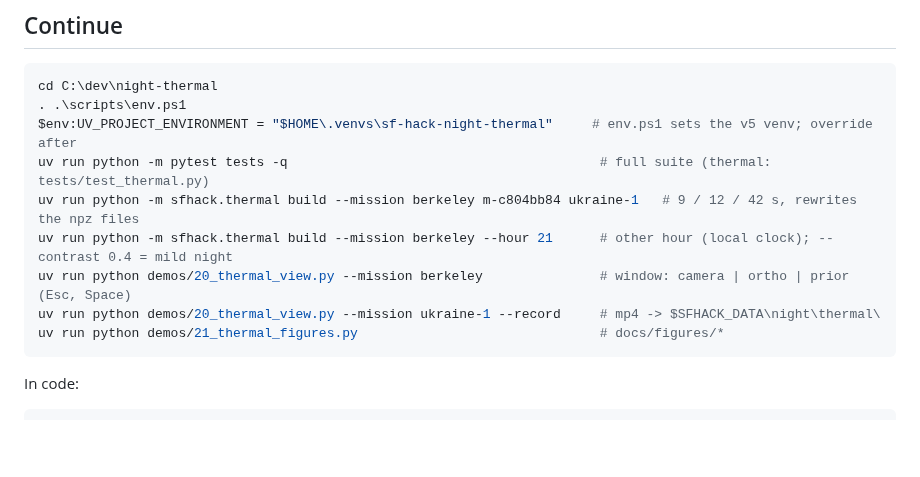
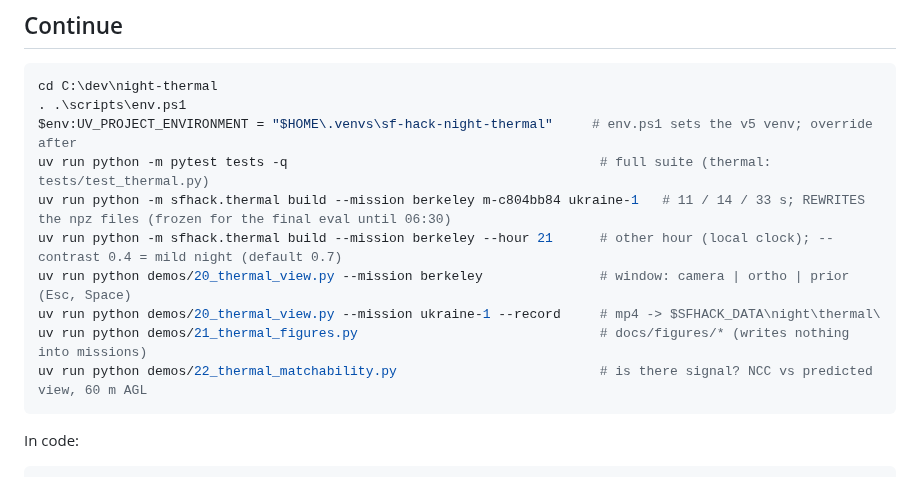
Before and after one commit to MaxBingham/gnss-spoof-guard, a Markdown page: RESUME.md, the part around the change. Drawn GitHub-style; blank space fills up the shorter version.

````diff
--- a/RESUME.md
+++ b/RESUME.md
@@ -10,11 +10,12 @@ cd C:\dev\night-thermal
 . .\scripts\env.ps1
 $env:UV_PROJECT_ENVIRONMENT = "$HOME\.venvs\sf-hack-night-thermal"     # env.ps1 sets the v5 venv; override after
 uv run python -m pytest tests -q                                        # full suite (thermal: tests/test_thermal.py)
-uv run python -m sfhack.thermal build --mission berkeley m-c804bb84 ukraine-1   # 9 / 12 / 42 s, rewrites the npz files
-uv run python -m sfhack.thermal build --mission berkeley --hour 21      # other hour (local clock); --contrast 0.4 = mild night
+uv run python -m sfhack.thermal build --mission berkeley m-c804bb84 ukraine-1   # 11 / 14 / 33 s; REWRITES the npz files (frozen for the final eval until 06:30)
+uv run python -m sfhack.thermal build --mission berkeley --hour 21      # other hour (local clock); --contrast 0.4 = mild night (default 0.7)
 uv run python demos/20_thermal_view.py --mission berkeley               # window: camera | ortho | prior (Esc, Space)
 uv run python demos/20_thermal_view.py --mission ukraine-1 --record     # mp4 -> $SFHACK_DATA\night\thermal\
-uv run python demos/21_thermal_figures.py                               # docs/figures/*
+uv run python demos/21_thermal_figures.py                               # docs/figures/* (writes nothing into missions)
+uv run python demos/22_thermal_matchability.py                          # is there signal? NCC vs predicted view, 60 m AGL
 ```
 
 In code:
````
Also changed, not shown: REPORT_night-thermal.md (+75 -56 lines).
